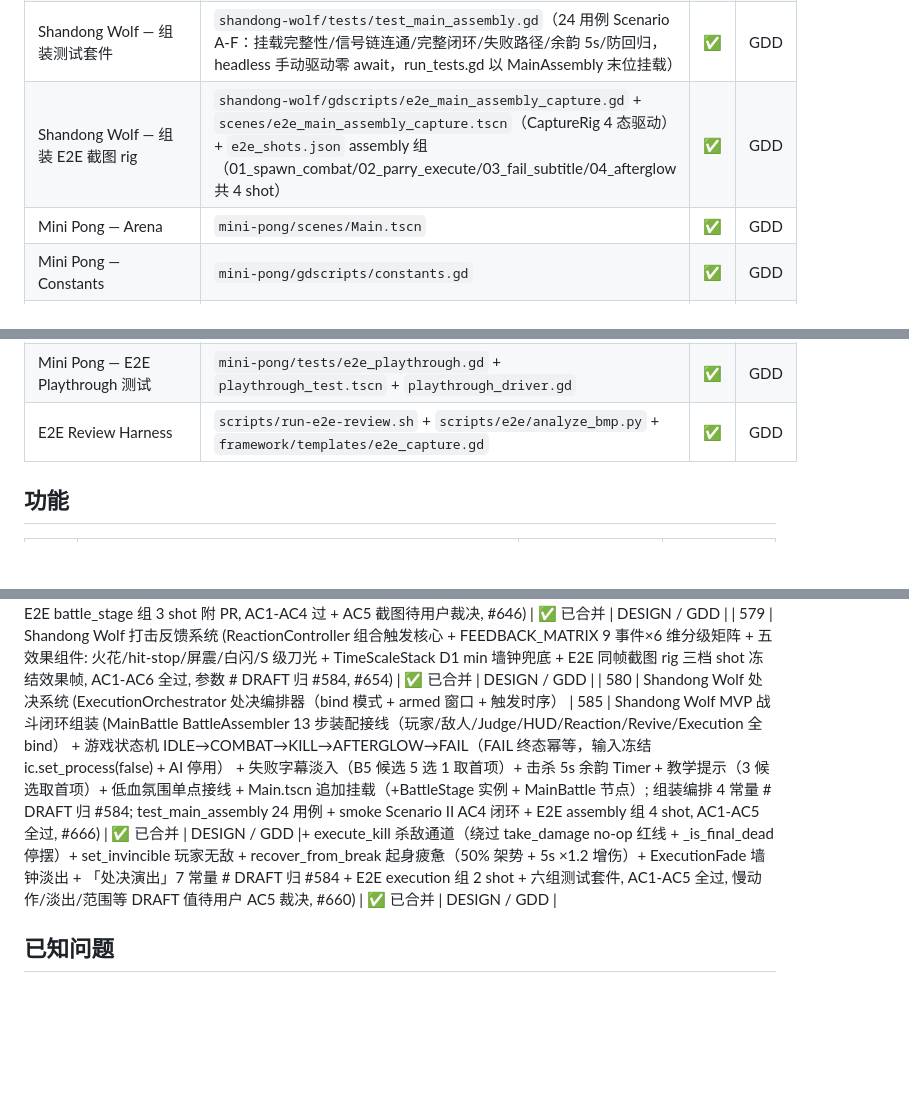
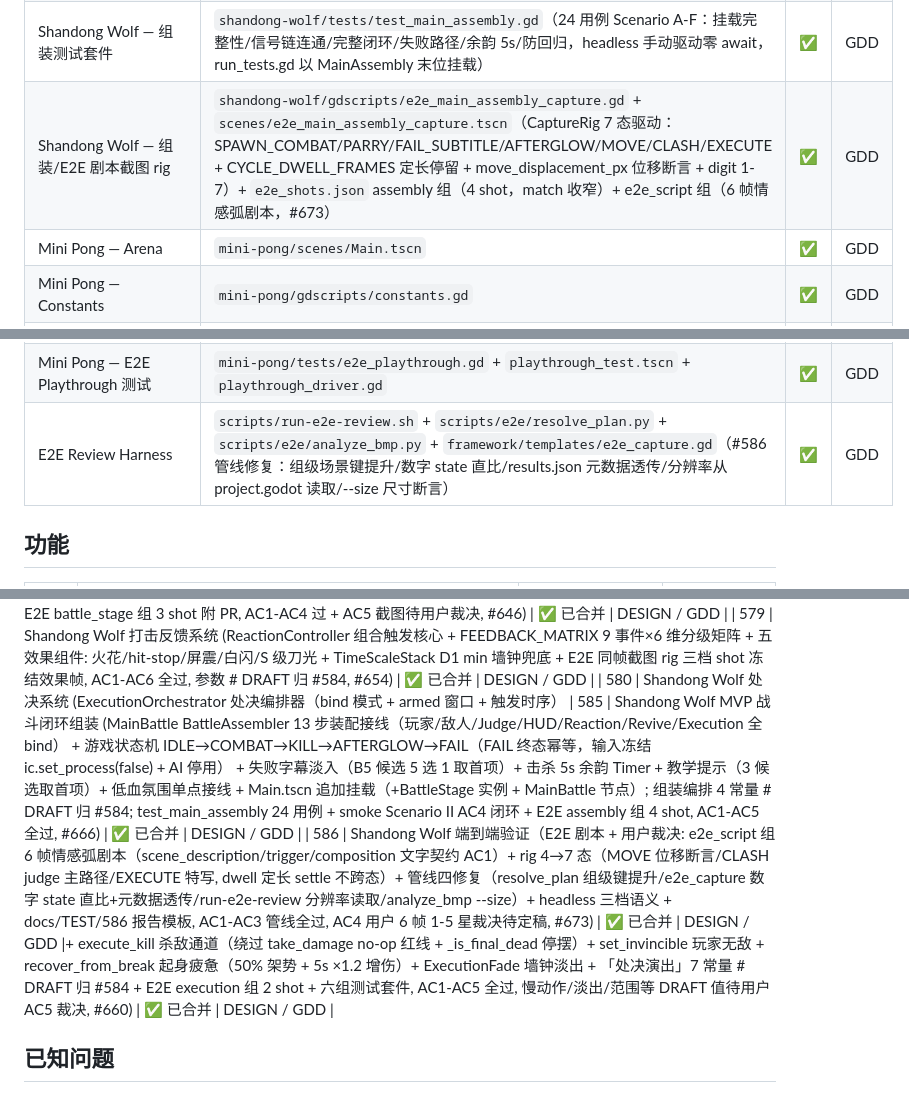
Before and after one commit to devvi/agent-game-test, a Markdown page: docs/PROJECT.md, 3 parts joined by grey strips. Drawn GitHub-style; blank space fills up the shorter version.

Commit message:
docs: update GDD + PROJECT.md for E2E 剧本验收 (#586) (#677)
Co-authored-by: devvi <devvi@users.noreply.github.com>

```diff
--- a/docs/PROJECT.md
+++ b/docs/PROJECT.md
@@ -73,7 +73,7 @@
 | Shandong Wolf — 处决测试套件 | `shandong-wolf/tests/test_execution_orchestrator.gd`
 | Shandong Wolf — MainBattle 组装编排 | `shandong-wolf/gdscripts/main_battle.gd`（Node2D BattleAssembler：13 步程序化装配+bind（玩家/敌人/Judge/HUD/Reaction/Revive/Execution）+ 游戏状态机 IDLE→COMBAT→KILL→AFTERGLOW→FAIL + 失败字幕/教学提示/击杀余韵编排 + 低血氛围单点接线，零改动 17 组件） | ✅ | GDD |
 | Shandong Wolf — 组装测试套件 | `shandong-wolf/tests/test_main_assembly.gd`（24 用例 Scenario A-F：挂载完整性/信号链连通/完整闭环/失败路径/余韵 5s/防回归，headless 手动驱动零 await，run_tests.gd 以 MainAssembly 末位挂载） | ✅ | GDD |
-| Shandong Wolf — 组装 E2E 截图 rig | `shandong-wolf/gdscripts/e2e_main_assembly_capture.gd` + `scenes/e2e_main_assembly_capture.tscn`（CaptureRig 4 态驱动）+ `e2e_shots.json` assembly 组（01_spawn_combat/02_parry_execute/03_fail_subtitle/04_afterglow 共 4 shot） | ✅ | GDD |（六组用例 A-F：触发全链路/触发边界/无敌交互/疲惫数值闭环/淡出清理/失败路径防回归，mock ReactionController 断言 trigger_feedback，run_tests.gd 挂载） | ✅ | GDD |
+| Shandong Wolf — 组装/E2E 剧本截图 rig | `shandong-wolf/gdscripts/e2e_main_assembly_capture.gd` + `scenes/e2e_main_assembly_capture.tscn`（CaptureRig 7 态驱动：SPAWN_COMBAT/PARRY/FAIL_SUBTITLE/AFTERGLOW/MOVE/CLASH/EXECUTE + CYCLE_DWELL_FRAMES 定长停留 + move_displacement_px 位移断言 + digit 1-7）+ `e2e_shots.json` assembly 组（4 shot，match 收窄）+ e2e_script 组（6 帧情感弧剧本，#673） | ✅ | GDD |（六组用例 A-F：触发全链路/触发边界/无敌交互/疲惫数值闭环/淡出清理/失败路径防回归，mock ReactionController 断言 trigger_feedback，run_tests.gd 挂载） | ✅ | GDD |
 | Mini Pong — Arena | `mini-pong/scenes/Main.tscn` | ✅ | GDD |
 | Mini Pong — Constants | `mini-pong/gdscripts/constants.gd` | ✅ | GDD |
 | Mini Pong — ScoreFlash | `mini-pong/gdscripts/score_flash.gd` | ✅ | GDD |
@@ -86,7 +86,7 @@
 | Mini Pong — Audio Engine | `mini-pong/gdscripts/audio_engine.gd` | ✅ | GDD |
 | Mini Pong — Test Suite | `mini-pong/tests/run_tests.gd` | ✅ | GDD |
 | Mini Pong — E2E Playthrough 测试 | `mini-pong/tests/e2e_playthrough.gd` + `playthrough_test.tscn` + `playthrough_driver.gd` | ✅ | GDD |
-| E2E Review Harness | `scripts/run-e2e-review.sh` + `scripts/e2e/analyze_bmp.py` + `framework/templates/e2e_capture.gd` | ✅ | GDD |
+| E2E Review Harness | `scripts/run-e2e-review.sh` + `scripts/e2e/resolve_plan.py` + `scripts/e2e/analyze_bmp.py` + `framework/templates/e2e_capture.gd`（#586 管线修复：组级场景键提升/数字 state 直比/results.json 元数据透传/分辨率从 project.godot 读取/--size 尺寸断言） | ✅ | GDD |
 
 ## 功能
 
@@ -137,7 +137,8 @@
 | 583 | Shandong Wolf 雪夜山东村战斗场景 (battle_stage.tscn 纯声明式战斗舞台: 单一连续碰撞面 2400px + 视觉 3 段雪堆高差 60-100px + 草屋×2/枯树×2 墨色剪影 + 山峦远景 + 苍月 Mesh2D 径向渐变 + moon_glow 光晕 shader + PlayerSpawn/EnemySpawnA/B 出生点 + StageCamera limits 2400; constants 场景参数分区 # DRAFT; E2E battle_stage 组 3 shot 附 PR, AC1-AC4 过 + AC5 截图待用户裁决, #646) | ✅ 已合并 | DESIGN / GDD |
 | 579 | Shandong Wolf 打击反馈系统 (ReactionController 组合触发核心 + FEEDBACK_MATRIX 9 事件×6 维分级矩阵 + 五效果组件: 火花/hit-stop/屏震/白闪/S 级刀光 + TimeScaleStack D1 min 墙钟兜底 + E2E 同帧截图 rig 三档 shot 冻结效果帧, AC1-AC6 全过, 参数 # DRAFT 归 #584, #654) | ✅ 已合并 | DESIGN / GDD |
 | 580 | Shandong Wolf 处决系统 (ExecutionOrchestrator 处决编排器（bind 模式 + armed 窗口 + 触发时序）
-| 585 | Shandong Wolf MVP 战斗闭环组装 (MainBattle BattleAssembler 13 步装配接线（玩家/敌人/Judge/HUD/Reaction/Revive/Execution 全 bind） + 游戏状态机 IDLE→COMBAT→KILL→AFTERGLOW→FAIL（FAIL 终态幂等，输入冻结 ic.set_process(false) + AI 停用） + 失败字幕淡入（B5 候选 5 选 1 取首项）+ 击杀 5s 余韵 Timer + 教学提示（3 候选取首项）+ 低血氛围单点接线 + Main.tscn 追加挂载（+BattleStage 实例 + MainBattle 节点）; 组装编排 4 常量 # DRAFT 归 #584; test_main_assembly 24 用例 + smoke Scenario II AC4 闭环 + E2E assembly 组 4 shot, AC1-AC5 全过, #666) | ✅ 已合并 | DESIGN / GDD |+ execute_kill 杀敌通道（绕过 take_damage no-op 红线 + _is_final_dead 停摆）+ set_invincible 玩家无敌 + recover_from_break 起身疲惫（50% 架势 + 5s ×1.2 增伤）+ ExecutionFade 墙钟淡出 + 「处决演出」7 常量 # DRAFT 归 #584 + E2E execution 组 2 shot + 六组测试套件, AC1-AC5 全过, 慢动作/淡出/范围等 DRAFT 值待用户 AC5 裁决, #660) | ✅ 已合并 | DESIGN / GDD |
+| 585 | Shandong Wolf MVP 战斗闭环组装 (MainBattle BattleAssembler 13 步装配接线（玩家/敌人/Judge/HUD/Reaction/Revive/Execution 全 bind） + 游戏状态机 IDLE→COMBAT→KILL→AFTERGLOW→FAIL（FAIL 终态幂等，输入冻结 ic.set_process(false) + AI 停用） + 失败字幕淡入（B5 候选 5 选 1 取首项）+ 击杀 5s 余韵 Timer + 教学提示（3 候选取首项）+ 低血氛围单点接线 + Main.tscn 追加挂载（+BattleStage 实例 + MainBattle 节点）; 组装编排 4 常量 # DRAFT 归 #584; test_main_assembly 24 用例 + smoke Scenario II AC4 闭环 + E2E assembly 组 4 shot, AC1-AC5 全过, #666) | ✅ 已合并 | DESIGN / GDD |
+| 586 | Shandong Wolf 端到端验证（E2E 剧本 + 用户裁决: e2e_script 组 6 帧情感弧剧本（scene_description/trigger/composition 文字契约 AC1）+ rig 4→7 态（MOVE 位移断言/CLASH judge 主路径/EXECUTE 特写, dwell 定长 settle 不跨态）+ 管线四修复（resolve_plan 组级键提升/e2e_capture 数字 state 直比+元数据透传/run-e2e-review 分辨率读取/analyze_bmp --size）+ headless 三档语义 + docs/TEST/586 报告模板, AC1-AC3 管线全过, AC4 用户 6 帧 1-5 星裁决待定稿, #673) | ✅ 已合并 | DESIGN / GDD |+ execute_kill 杀敌通道（绕过 take_damage no-op 红线 + _is_final_dead 停摆）+ set_invincible 玩家无敌 + recover_from_break 起身疲惫（50% 架势 + 5s ×1.2 增伤）+ ExecutionFade 墙钟淡出 + 「处决演出」7 常量 # DRAFT 归 #584 + E2E execution 组 2 shot + 六组测试套件, AC1-AC5 全过, 慢动作/淡出/范围等 DRAFT 值待用户 AC5 裁决, #660) | ✅ 已合并 | DESIGN / GDD |
 ## 已知问题
 
 7项预存测试失败已在 #353 (暂停) 和 #355 (UI字体) 中全部修复并合并。
```
Also changed, not shown: other parts of docs/PROJECT.md (+2 -2 lines), 2 other files.
